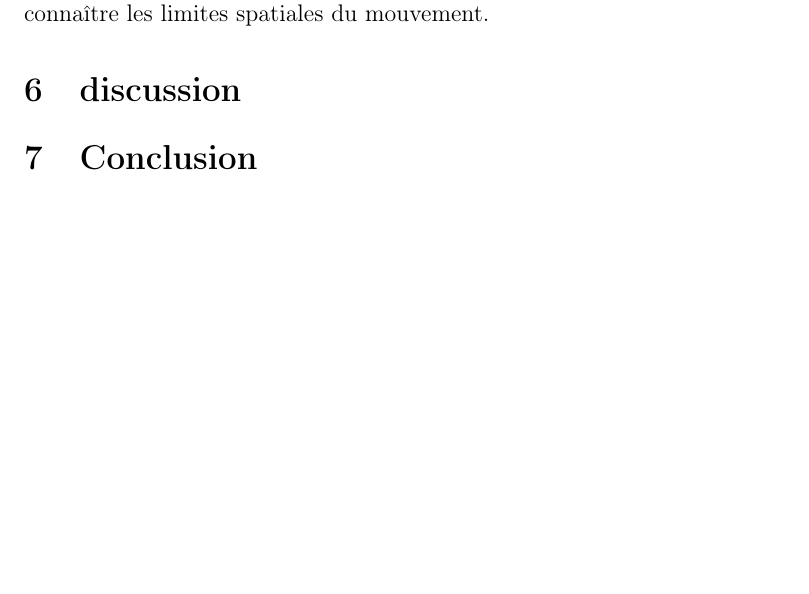
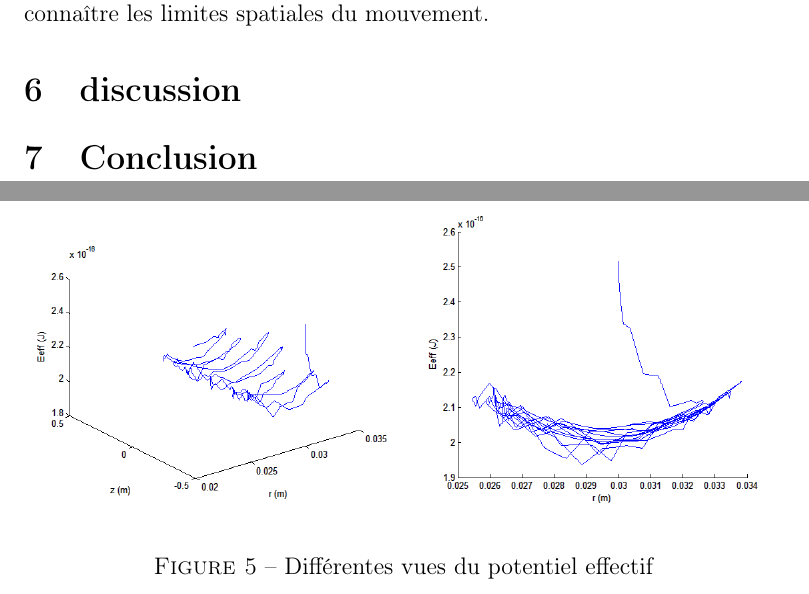
Before and after one commit to elaye/gt_jct, a LaTeX document (report.tex): part of page 8 of 8 before the commit and two parts of pages 8 and 9 of 9 after it, the two joined at a grey line, cut so that both start at the same text, the shorter picture padded with empty space. Compiled offline with pdfLaTeX.

Commit message:
Ajout images energie potentielle effective

```diff
--- a/report.tex
+++ b/report.tex
@@ -414,6 +414,22 @@ E_{\mathrm{eff}} = \frac 1 2 m r^2 \dot{\theta}^2 -e V
 \]
 On calcule numériquement cette grandeur en chaque point de la trajectoire. On trace ensuite l'énergie potentielle effective en fonction des deux coordonnées $r$ et $z$, pour obtenir un résultat comme celui de la figure \ref{fig:lolilolilol}. Cette cuvette est à comparer à l'énergie totale (qui est une constante) pour connaître les limites spatiales du mouvement.
 
+
+\begin{figure}[h]
+   \begin{minipage}[c]{.49\linewidth}
+      \includegraphics[width=0.99\textwidth,height=0.8\textwidth]{images/Eeff_3d}
+      %\caption{Profil 3D du potentiel}
+      \label{f Eeff_3d}
+   \end{minipage} \hfill
+   \begin{minipage}[c]{.49\linewidth}
+      \includegraphics[width=0.99\textwidth,height=0.8\textwidth]{images/Eeff_rEeff}
+      %\caption{Vue $xOy$ du potentiel}
+      \label{f Eeff_xy}
+   \end{minipage}
+   \caption{Différentes vues du potentiel effectif}
+   \label{f Eeff}
+\end{figure}
+
 %La Figure \ref{f Eeff} montre le tracé de cette énergie potentielle effective.
 
 %\begin{figure}[h]
```
